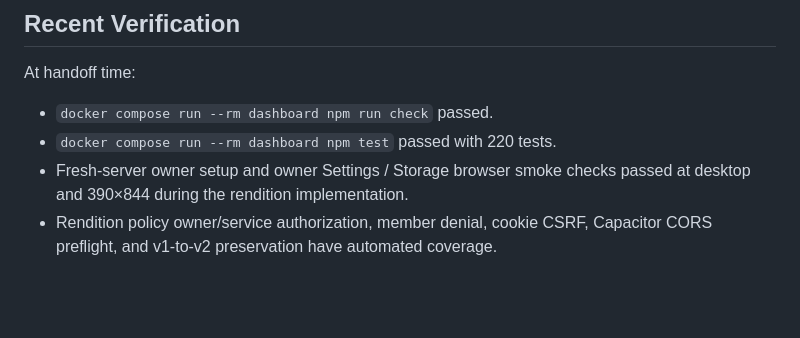
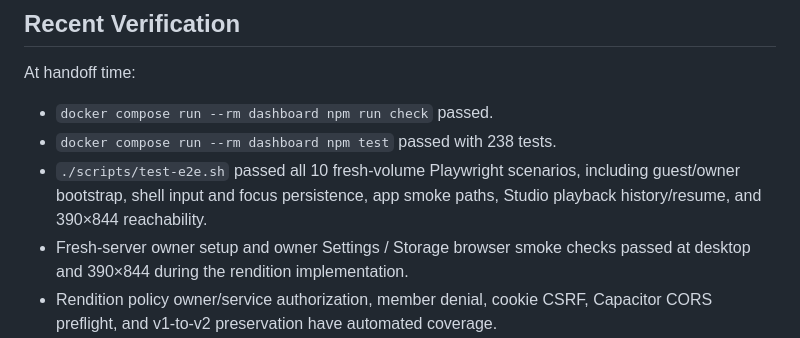
Before and after one commit to jost-aaron/nebula, a Markdown page: docs/session-handoff.md, the part around the change. Rendered like a GitHub page; blank space fills up the shorter version.

Commit message:
Record integrated verification results

```diff
--- a/docs/session-handoff.md
+++ b/docs/session-handoff.md
@@ -217,7 +217,10 @@ Read these in order:
 At handoff time:
 
 - `docker compose run --rm dashboard npm run check` passed.
-- `docker compose run --rm dashboard npm test` passed with 220 tests.
+- `docker compose run --rm dashboard npm test` passed with 238 tests.
+- `./scripts/test-e2e.sh` passed all 10 fresh-volume Playwright scenarios,
+  including guest/owner bootstrap, shell input and focus persistence, app smoke
+  paths, Studio playback history/resume, and 390×844 reachability.
 - Fresh-server owner setup and owner Settings / Storage browser smoke checks
   passed at desktop and 390×844 during the rendition implementation.
 - Rendition policy owner/service authorization, member denial, cookie CSRF,
```
